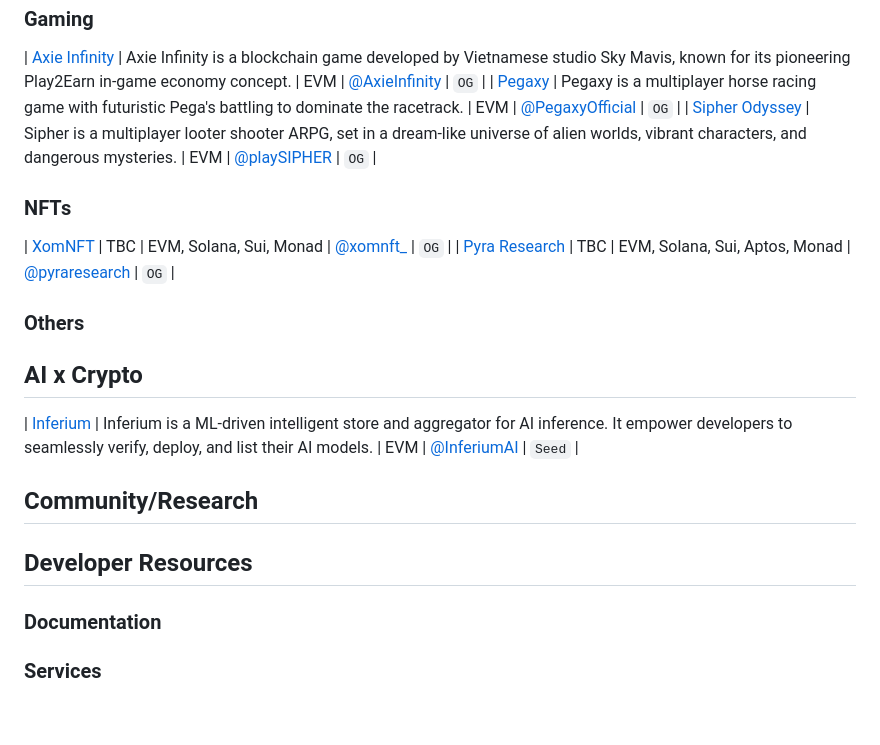
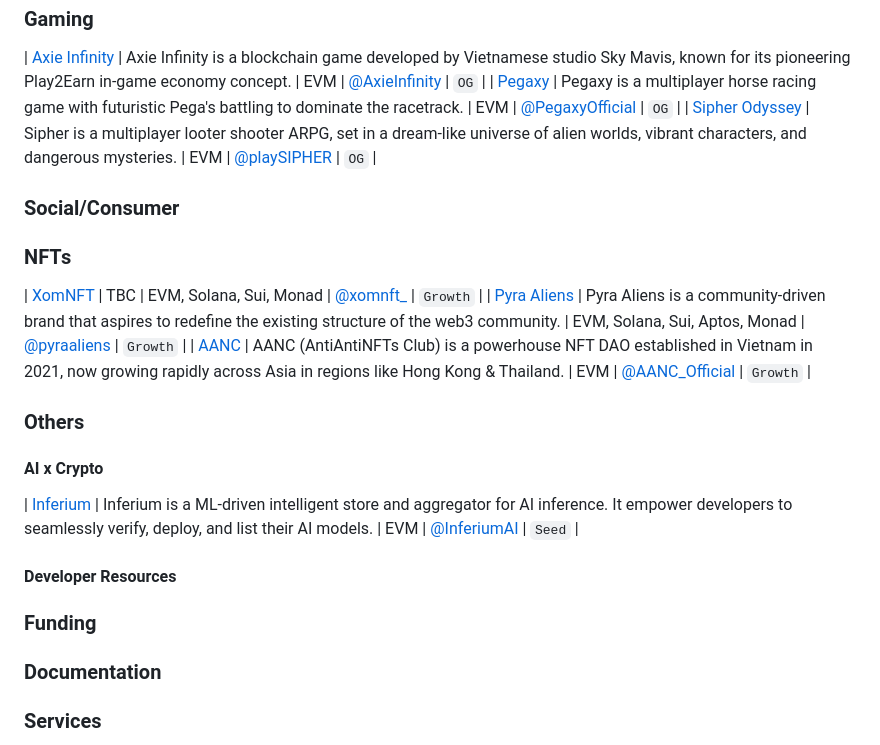
Before and after one commit to sqrDAO/Vietnam-Web3-Directory, a Markdown page: README.md, the part around the change. Rendered like a GitHub page; blank space fills up the shorter version.

Commit message:
add NFT projects

```diff
--- a/README.md
+++ b/README.md
@@ -31,20 +31,27 @@
 | [Pegaxy](https://pegaxy.io/) | Pegaxy is a multiplayer horse racing game with futuristic Pega's battling to dominate the racetrack. | EVM | [@PegaxyOfficial](https://x.com/PegaxyOfficial) | `OG` |
 | [Sipher Odyssey](https://playsipher.com/) | Sipher is a multiplayer looter shooter ARPG, set in a dream-like universe of alien worlds, vibrant characters, and dangerous mysteries. | EVM | [@playSIPHER](https://x.com/playSIPHER) | `OG` |
 
+### Social/Consumer
+
+
+
 ### NFTs
 
-| [XomNFT](https://t.me/xomnftchat) | TBC | EVM, Solana, Sui, Monad | [@xomnft_](https://x.com/xomnft_) | `OG` |
-| [Pyra Research](https://discord.gg/pyraresearch) | TBC | EVM, Solana, Sui, Aptos, Monad | [@pyraresearch](https://x.com/pyraresearch) | `OG` |
+| [XomNFT](https://t.me/xomnftchat) | TBC | EVM, Solana, Sui, Monad | [@xomnft_](https://x.com/xomnft_) | `Growth` |
+| [Pyra Aliens](https://discord.gg/pyraresearch) | Pyra Aliens is a community-driven brand that aspires to redefine the existing structure of the web3 community. | EVM, Solana, Sui, Aptos, Monad | [@pyraaliens](https://x.com/pyraaliens) | `Growth` |
+| [AANC](https://antiantinfts.club/) | AANC (AntiAntiNFTs Club) is a powerhouse NFT DAO established in Vietnam in 2021, now growing rapidly across Asia in regions like Hong Kong & Thailand. | EVM | [@AANC_Official](https://x.com/AANC_Official) | `Growth` |
 
 ### Others
 
-## AI x Crypto
+#### AI x Crypto
 
 | [Inferium](https://www.inferium.io/) | Inferium is a ML-driven intelligent store and aggregator for AI inference. It empower developers to seamlessly verify, deploy, and list their AI models. | EVM | [@InferiumAI](https://x.com/InferiumAI) | `Seed` |
 
-## Community/Research
+#### Developer Resources
 
-## Developer Resources
+### Funding
+
+
 
 ### Documentation
 
```
